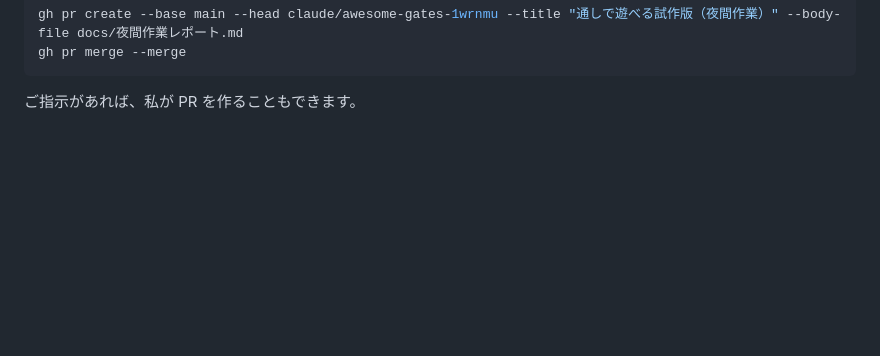
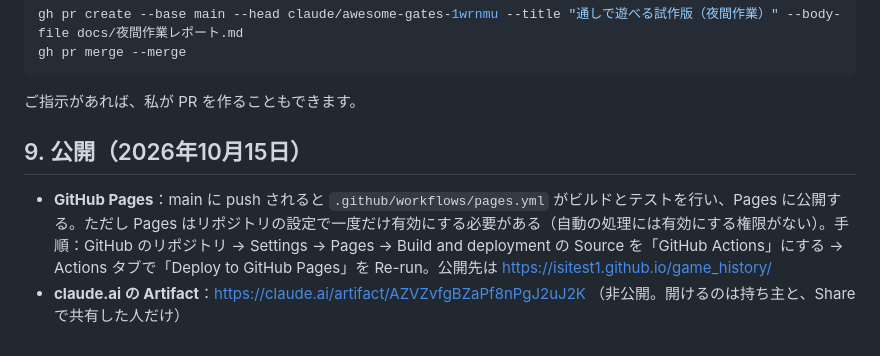
Before and after one commit to isitest1/game_history, a Markdown page: docs/夜間作業レポート.md, the part around the change. Drawn GitHub-style; blank space fills up the shorter version.

Commit message:
公開の手順（GitHub Pages の有効化、Artifact のURL）を報告書に追記
Co-Authored-By: Claude Opus 5.5 <noreply@anthropic.com>
Claude-Session: https://claude.ai/code/session_017RXjfYr61VXaMrkB5gzS2e

````diff
--- a/docs/夜間作業レポート.md
+++ b/docs/夜間作業レポート.md
@@ -172,3 +172,9 @@ gh pr merge --merge
 ```
 
 ご指示があれば、私が PR を作ることもできます。
+
+
+## 9. 公開（2026年10月15日）
+
+- **GitHub Pages**：main に push されると `.github/workflows/pages.yml` がビルドとテストを行い、Pages に公開する。ただし Pages はリポジトリの設定で一度だけ有効にする必要がある（自動の処理には有効にする権限がない）。手順：GitHub のリポジトリ → Settings → Pages → Build and deployment の Source を「GitHub Actions」にする → Actions タブで「Deploy to GitHub Pages」を Re-run。公開先は https://isitest1.github.io/game_history/
+- **claude.ai の Artifact**：https://claude.ai/artifact/AZVZvfgBZaPf8nPgJ2uJ2K （非公開。開けるのは持ち主と、Share で共有した人だけ）
````
